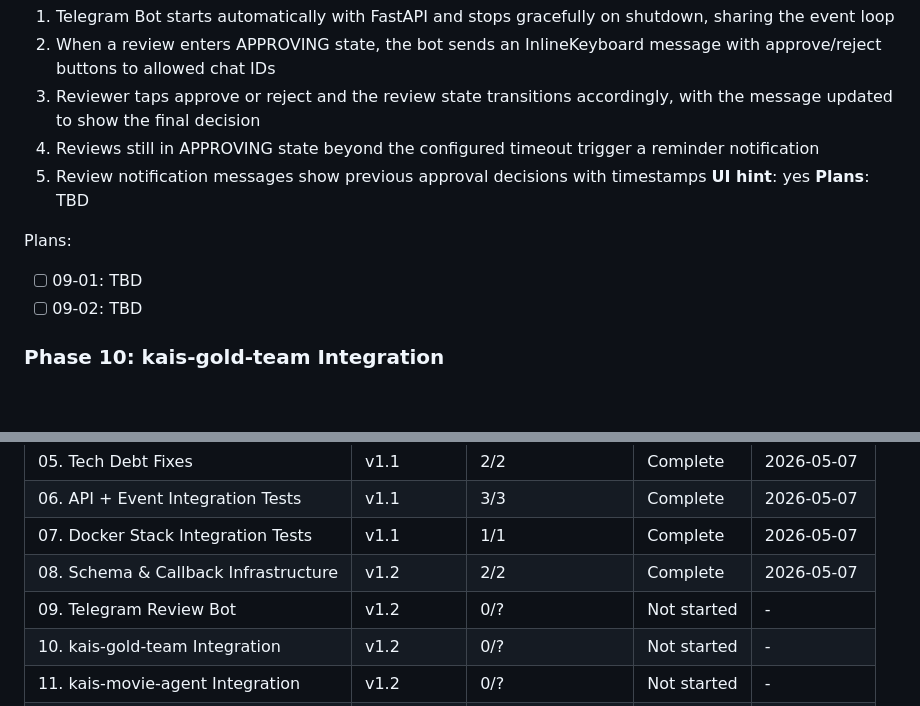
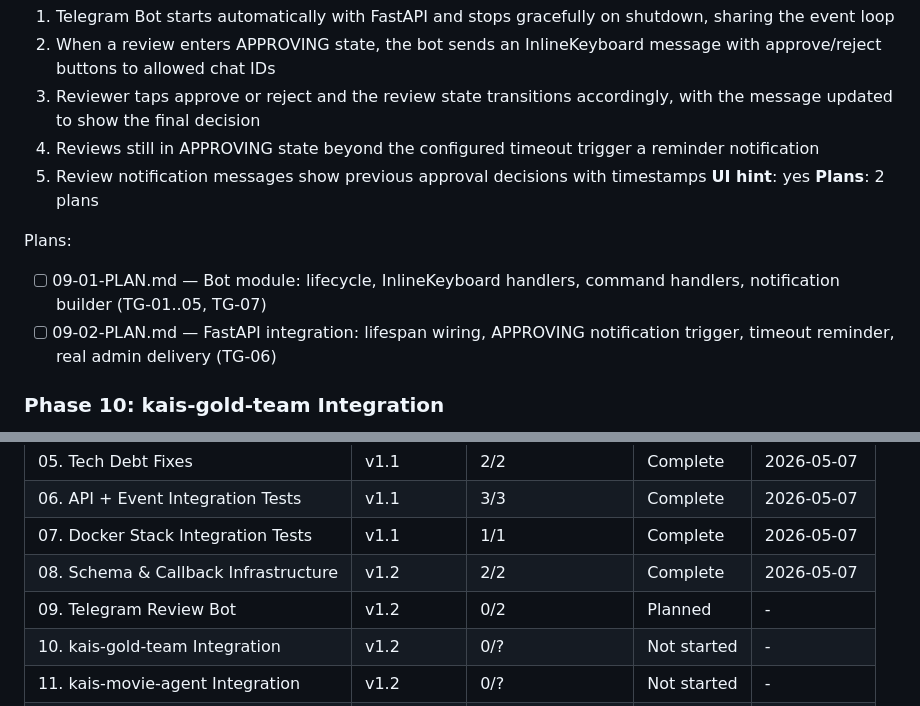
Before and after one commit to kaiger666888/kais-review-platform, a Markdown page: .planning/ROADMAP.md, 2 parts joined by grey strips. Drawn GitHub-style; blank space fills up the shorter version.

Commit message:
docs(09): create phase plan — 2 plans, Telegram Bot lifecycle + FastAPI integration

```diff
--- a/.planning/ROADMAP.md
+++ b/.planning/ROADMAP.md
@@ -66,11 +66,11 @@ Plans:
   4. Reviews still in APPROVING state beyond the configured timeout trigger a reminder notification
   5. Review notification messages show previous approval decisions with timestamps
 **UI hint**: yes
-**Plans**: TBD
+**Plans**: 2 plans
 
 Plans:
-- [ ] 09-01: TBD
-- [ ] 09-02: TBD
+- [ ] 09-01-PLAN.md — Bot module: lifecycle, InlineKeyboard handlers, command handlers, notification builder (TG-01..05, TG-07)
+- [ ] 09-02-PLAN.md — FastAPI integration: lifespan wiring, APPROVING notification trigger, timeout reminder, real admin delivery (TG-06)
 
 ### Phase 10: kais-gold-team Integration
 **Goal**: GPU tasks in kais-gold-team are automatically intercepted for review before dispatch, and resume on approval or fail on rejection
@@ -131,7 +131,7 @@ Plans:
 | 06. API + Event Integration Tests | v1.1 | 3/3 | Complete | 2026-05-07 |
 | 07. Docker Stack Integration Tests | v1.1 | 1/1 | Complete | 2026-05-07 |
 | 08. Schema & Callback Infrastructure | v1.2 | 2/2 | Complete    | 2026-05-07 |
-| 09. Telegram Review Bot | v1.2 | 0/? | Not started | - |
+| 09. Telegram Review Bot | v1.2 | 0/2 | Planned | - |
 | 10. kais-gold-team Integration | v1.2 | 0/? | Not started | - |
 | 11. kais-movie-agent Integration | v1.2 | 0/? | Not started | - |
 | 12. Dual Bot Coordination & E2E | v1.2 | 0/? | Not started | - |
```
Also changed, not shown: 2 other files.
